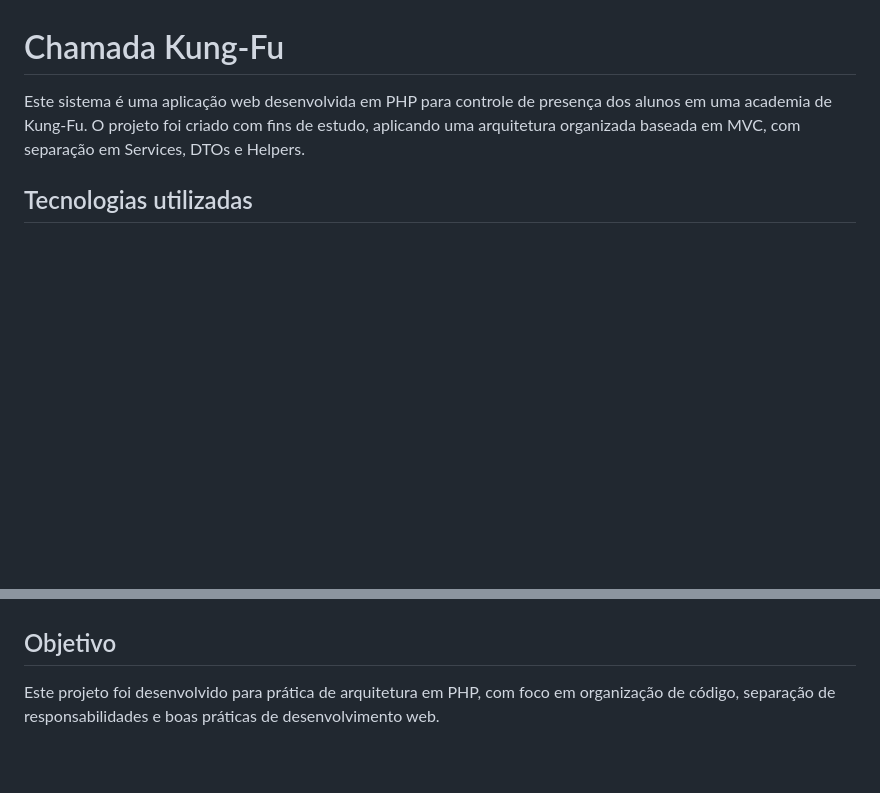
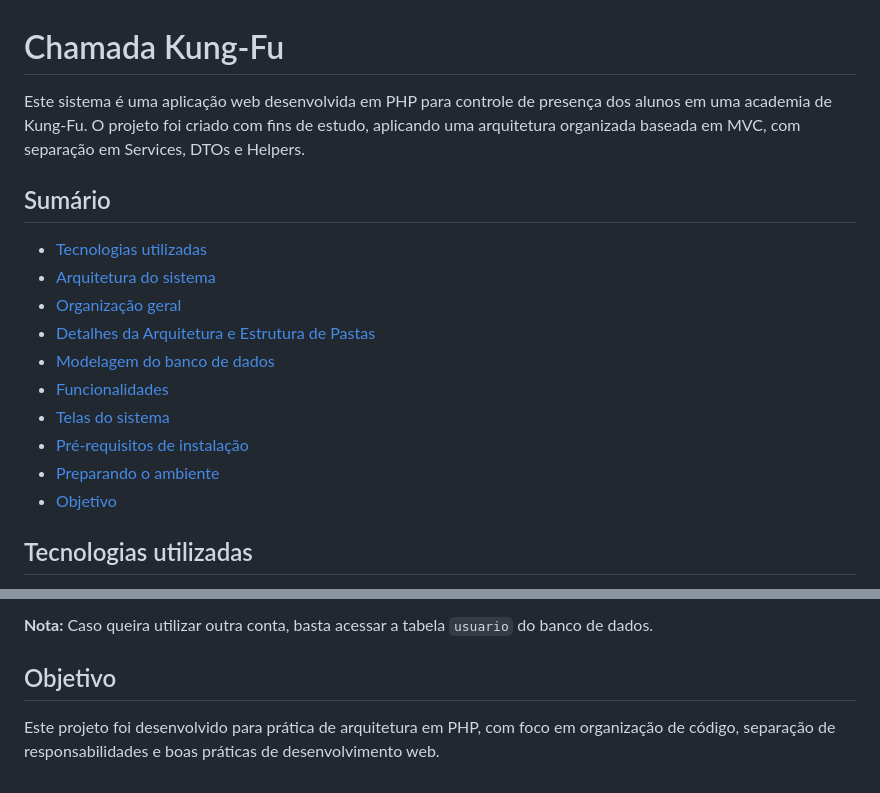
Before and after one commit to nicolas2602/chamada-kung-fu, a Markdown page: README.md, 2 parts joined by grey strips. Rendered like a GitHub page; blank space fills up the shorter version.

```diff
--- a/README.md
+++ b/README.md
@@ -3,6 +3,18 @@
 <p>
 Este sistema é uma aplicação web desenvolvida em PHP para controle de presença dos alunos em uma academia de Kung-Fu. O projeto foi criado com fins de estudo, aplicando uma arquitetura organizada baseada em MVC, com separação em Services, DTOs e Helpers.
 </p>
+
+## Sumário
+* [Tecnologias utilizadas](#tecnologias-utilizadas)
+* [Arquitetura do sistema](#arquitetura-do-sistema)
+* [Organização geral](#organização-geral)
+* [Detalhes da Arquitetura e Estrutura de Pastas](#detalhes-da-arquitetura-e-estrutura-de-pastas)
+* [Modelagem do banco de dados](#modelagem-do-banco-de-dados)
+* [Funcionalidades](#funcionalidades)
+* [Telas do sistema](#telas-do-sistema)
+* [Pré-requisitos de instalação](#pré-requistos-de-instalação)
+* [Preparando o ambiente](#preparando-o-ambiente)
+* [Objetivo](#objetivo)
 
 ## Tecnologias utilizadas
 <ul>
@@ -190,2 +267,6 @@ Para instalar o projeto, é necessário ter a seguintes ferramentas:
+<p>
+  <b>Nota:</b> Caso queira utilizar outra conta, basta acessar a tabela <code>usuario</code> do banco de dados.
+</p>
+
 ## Objetivo
 Este projeto foi desenvolvido para prática de arquitetura em PHP, com foco em organização de código, separação de responsabilidades e boas práticas de desenvolvimento web.
```
Also changed, not shown: other parts of README.md (+66 -1 lines).
